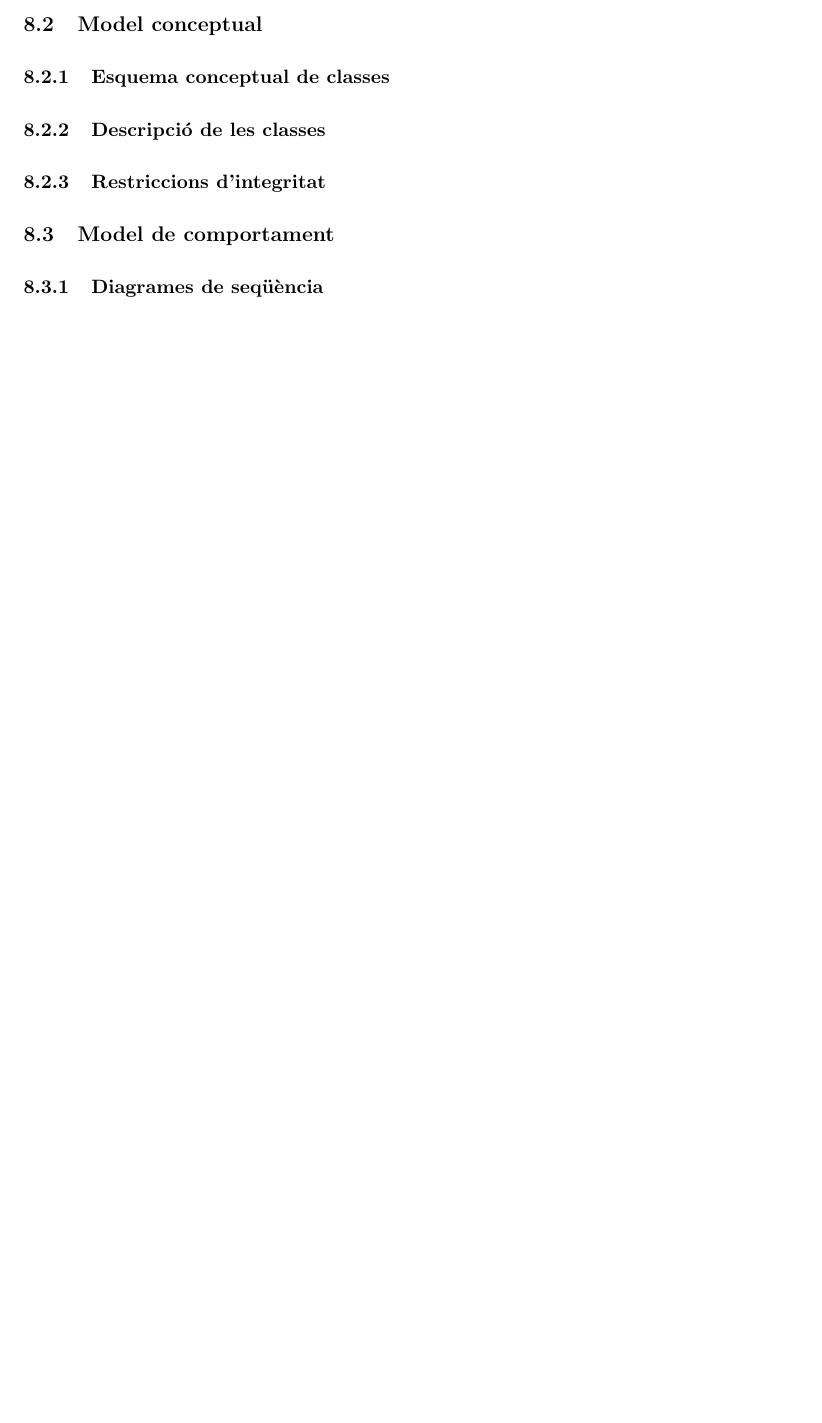
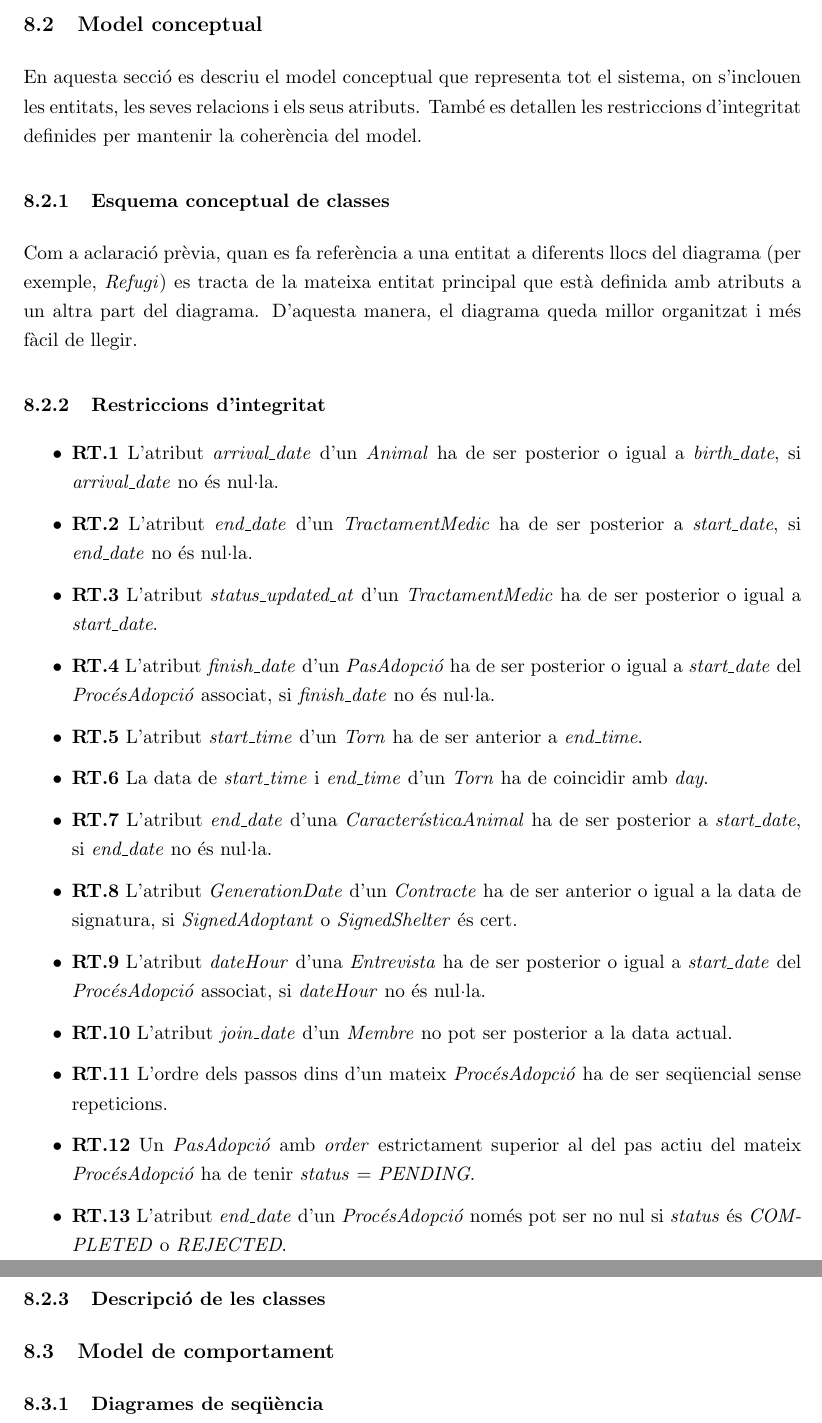
Before and after one commit to DidacDV/bastet-shelter, a LaTeX document (Memoria/main.tex): part of page 50 of 62 before the commit and two parts of pages 50 and 51 of 63 after it, the two joined at a grey line, cut so that both start at the same text, the shorter picture padded with empty space. Compiled offline with pdfLaTeX.

Commit message:
Memoria - Add integrity restrictions

```diff
--- a/Memoria/main.tex
+++ b/Memoria/main.tex
@@ -1667,10 +1668,27 @@ A continuació, es detallen les històries d'usuari agrupades per èpiques, segu
 \subsection{Model conceptual}
+En aquesta secció es descriu el model conceptual que representa tot el sistema, on s'inclouen les entitats, les seves relacions i els seus atributs. També es detallen les restriccions d'integritat definides per mantenir la coherència del model.
 
 \subsubsection{Esquema conceptual de classes}
+Com a aclaració prèvia, quan es fa referència a una entitat a diferents llocs del diagrama (per exemple, \textit{Refugi}) es tracta de la mateixa entitat principal que està definida amb atributs a un altra part del diagrama. D'aquesta manera, el diagrama queda millor organitzat i més fàcil de llegir.
+\subsubsection{Restriccions d'integritat}
+\begin{itemize}
+    \item \textbf{RT.1} L'atribut \textit{arrival\_date} d'un \textit{Animal} ha de ser posterior o igual a \textit{birth\_date}, si \textit{arrival\_date} no és nul·la.
+    \item \textbf{RT.2} L'atribut \textit{end\_date} d'un \textit{TractamentMedic} ha de ser posterior a \textit{start\_date}, si \textit{end\_date} no és nul·la.
+    \item \textbf{RT.3} L'atribut \textit{status\_updated\_at} d'un \textit{TractamentMedic} ha de ser posterior o igual a \textit{start\_date}.
+    \item \textbf{RT.4} L'atribut \textit{finish\_date} d'un \textit{PasAdopció} ha de ser posterior o igual a \textit{start\_date} del \textit{ProcésAdopció} associat, si \textit{finish\_date} no és nul·la.
+    \item \textbf{RT.5} L'atribut \textit{start\_time} d'un \textit{Torn} ha de ser anterior a \textit{end\_time}.
+    \item \textbf{RT.6} La data de \textit{start\_time} i \textit{end\_time} d'un \textit{Torn} ha de coincidir amb \textit{day}.
+    \item \textbf{RT.7} L'atribut \textit{end\_date} d'una \textit{CaracterísticaAnimal} ha de ser posterior a \textit{start\_date}, si \textit{end\_date} no és nul·la.
+    \item \textbf{RT.8} L'atribut \textit{GenerationDate} d'un \textit{Contracte} ha de ser anterior o igual a la data de signatura, si \textit{SignedAdoptant} o \textit{SignedShelter} és cert.
+    \item \textbf{RT.9} L'atribut \textit{dateHour} d'una \textit{Entrevista} ha de ser posterior o igual a \textit{start\_date} del \textit{ProcésAdopció} associat, si \textit{dateHour} no és nul·la.
+    \item \textbf{RT.10} L'atribut \textit{join\_date} d'un \textit{Membre} no pot ser posterior a la data actual.
+    \item \textbf{RT.11} L'ordre dels passos dins d'un mateix \textit{ProcésAdopció} ha de ser seqüencial sense repeticions.
+    \item \textbf{RT.12} Un \textit{PasAdopció} amb \textit{order} estrictament superior al del pas actiu del mateix \textit{ProcésAdopció} ha de tenir \textit{status} = \textit{PENDING}.
+    \item \textbf{RT.13} L'atribut \textit{end\_date} d'un \textit{ProcésAdopció} només pot ser no nul si \textit{status} és \textit{COMPLETED} o \textit{REJECTED}.
+\end{itemize}
 
 \subsubsection{Descripció de les classes}
 
-\subsubsection{Restriccions d'integritat}
 
 \subsection{Model de comportament}
 
```
Also changed, not shown: Memoria/main.tex (1 more changed lines).
